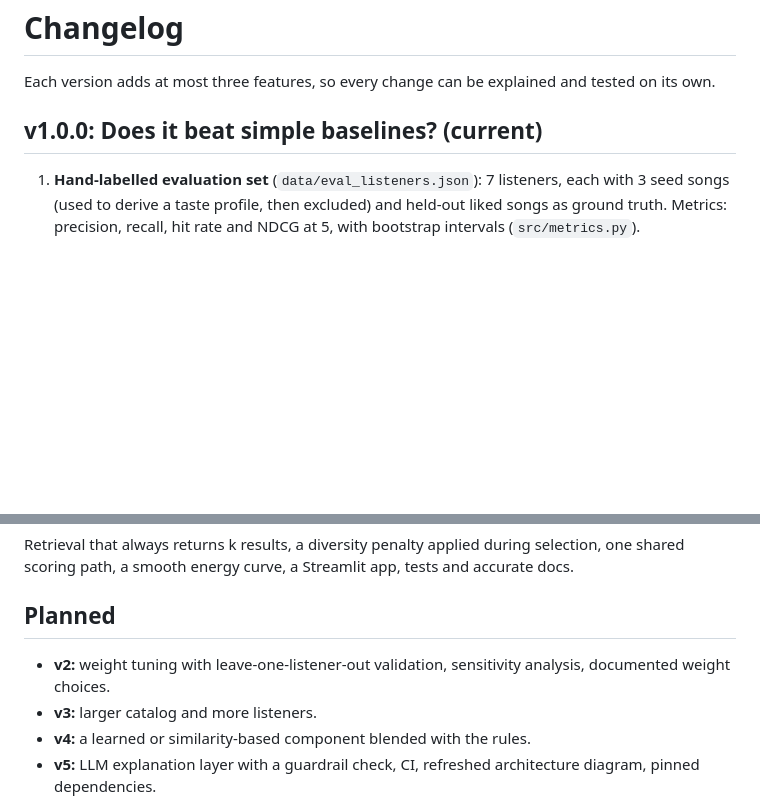
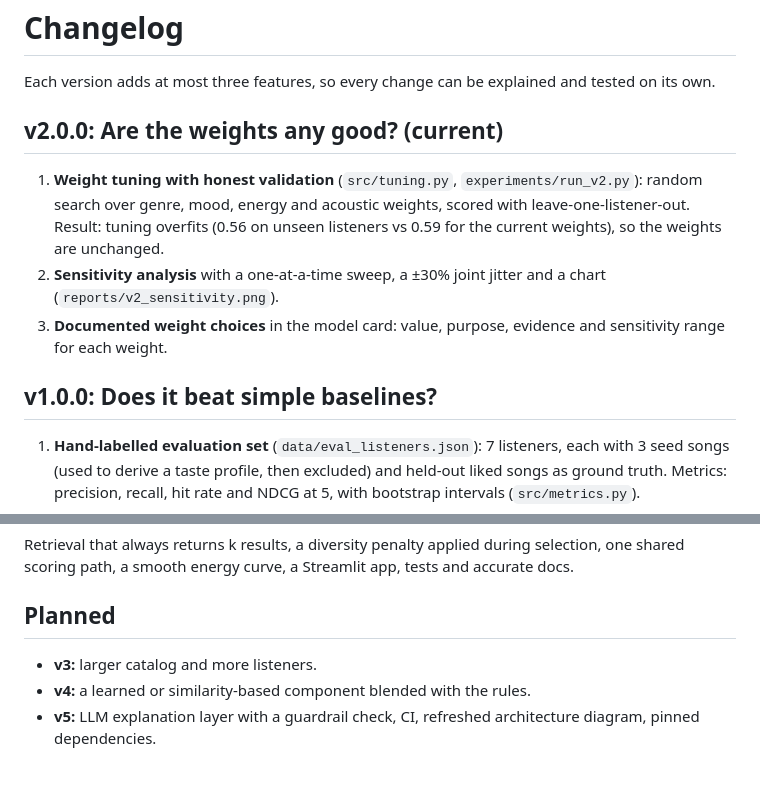
Before and after one commit to nifemifabunmi/applied-ai-system, a Markdown page: CHANGELOG.md, 2 parts joined by grey strips. GitHub-like rendering; blank space fills up the shorter version.

```diff
--- a/CHANGELOG.md
+++ b/CHANGELOG.md
@@ -2,7 +2,12 @@
 
 Each version adds at most three features, so every change can be explained and tested on its own.
 
-## v1.0.0: Does it beat simple baselines? (current)
+## v2.0.0: Are the weights any good? (current)
+1. **Weight tuning with honest validation** (`src/tuning.py`, `experiments/run_v2.py`): random search over genre, mood, energy and acoustic weights, scored with leave-one-listener-out. Result: tuning overfits (0.56 on unseen listeners vs 0.59 for the current weights), so the weights are unchanged.
+2. **Sensitivity analysis** with a one-at-a-time sweep, a ±30% joint jitter and a chart (`reports/v2_sensitivity.png`).
+3. **Documented weight choices** in the model card: value, purpose, evidence and sensitivity range for each weight.
+
+## v1.0.0: Does it beat simple baselines?
 1. **Hand-labelled evaluation set** (`data/eval_listeners.json`): 7 listeners, each with 3 seed songs (used to derive a taste profile, then excluded) and held-out liked songs as ground truth. Metrics: precision, recall, hit rate and NDCG at 5, with bootstrap intervals (`src/metrics.py`).
 2. **Baselines** (`src/baselines.py`): random, energy only, genre only, genre+mood rules, and nearest neighbours in audio-feature space.
 3. **Ablation study** (`experiments/run_v1.py`): remove genre, mood, energy, acoustic preference, the diversity penalty and the retrieval filter one at a time. Results: `reports/v1_results.md`.
@@ -11,7 +16,6 @@ Each version adds at most three features, so every change can be explained and t
 Retrieval that always returns k results, a diversity penalty applied during selection, one shared scoring path, a smooth energy curve, a Streamlit app, tests and accurate docs.
 
 ## Planned
-- **v2:** weight tuning with leave-one-listener-out validation, sensitivity analysis, documented weight choices.
 - **v3:** larger catalog and more listeners.
 - **v4:** a learned or similarity-based component blended with the rules.
 - **v5:** LLM explanation layer with a guardrail check, CI, refreshed architecture diagram, pinned dependencies.
```
Also changed, not shown: README.md (+10 -1 lines), model_card.md (+13 -1 lines), reports/v2_results.md (added, +47 -0 lines), reports/v2_sensitivity.png (added), 5 other files.
